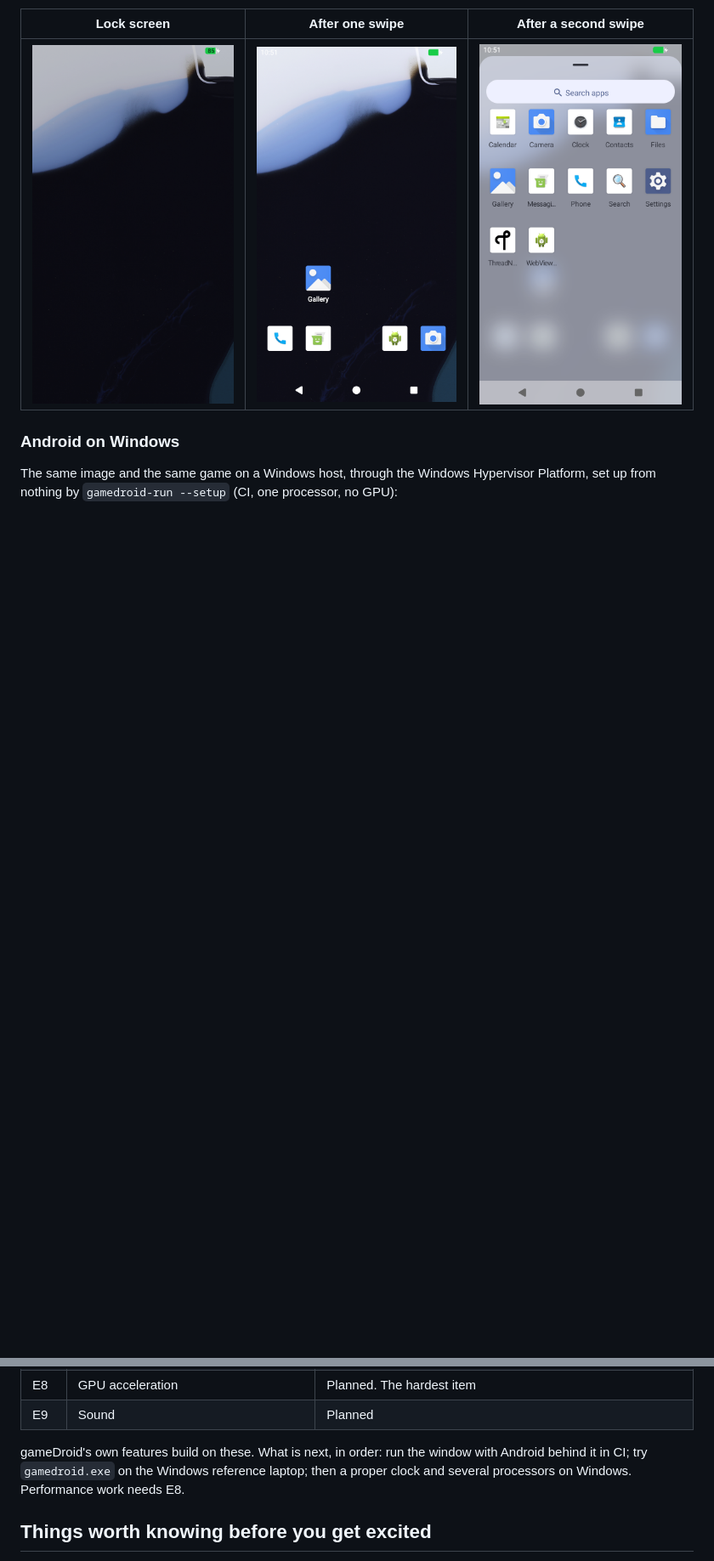
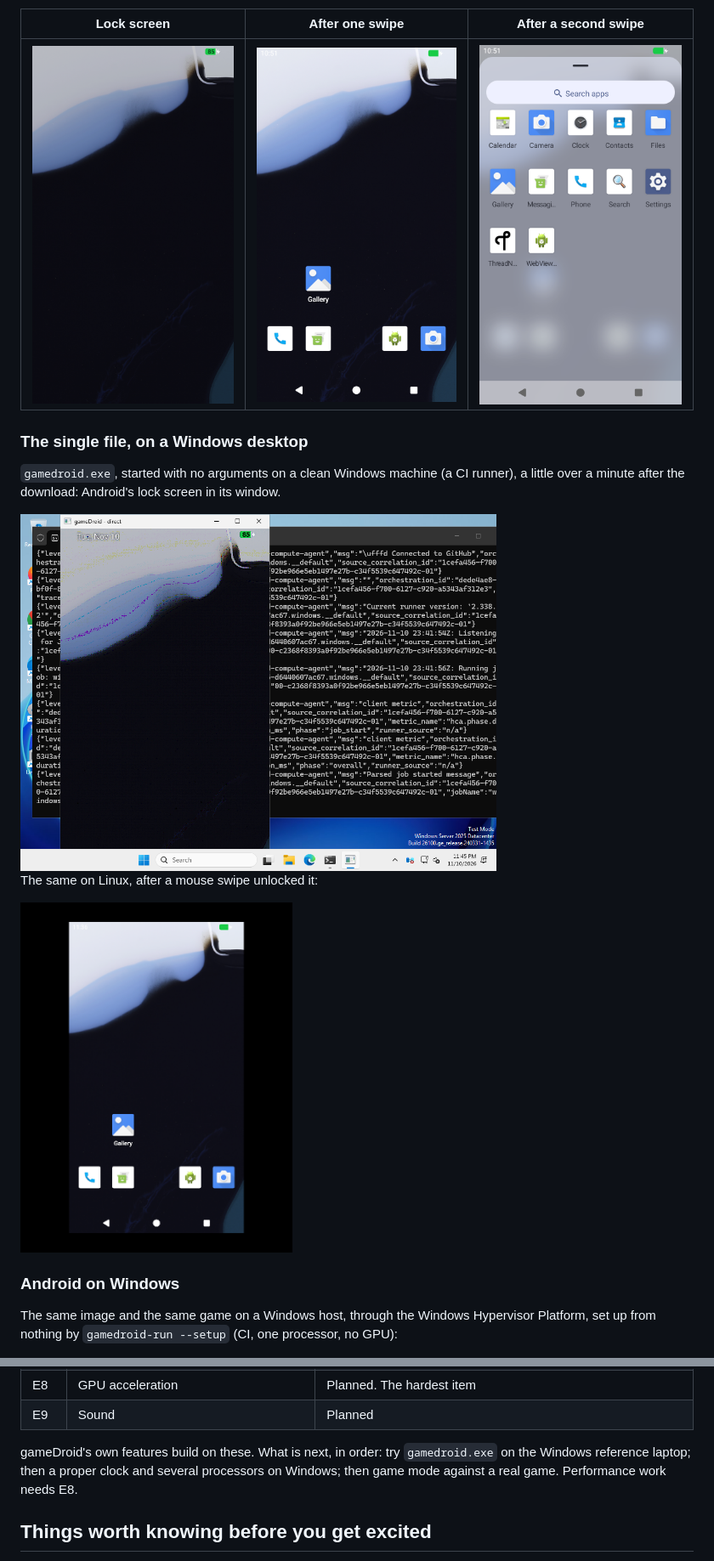
Before and after one commit to inputloop/gameDroid, a Markdown page: README.md, 2 parts joined by grey strips. Shown at 85% size. Drawn GitHub-style; pictures changed too: docs/screenshots/window-android-windows.png (added); blank space fills up the shorter version.

```diff
--- a/README.md
+++ b/README.md
@@ -56,6 +56,18 @@ drawer after a second swipe
 | Lock screen | After one swipe | After a second swipe |
 |---|---|---|
 | ![lock screen](docs/screenshots/gamedroid-android17-lock.png) | ![home screen](docs/screenshots/gamedroid-android17-home.png) | ![app drawer](docs/screenshots/gamedroid-android17-apps.png) |
+
+### The single file, on a Windows desktop
+
+`gamedroid.exe`, started with no arguments on a clean Windows machine (a CI
+runner), a little over a minute after the download: Android's lock screen in
+its window.
+
+<img src="docs/screenshots/window-android-windows.png" width="560" alt="gamedroid.exe showing Android on a Windows desktop">
+
+The same on Linux, after a mouse swipe unlocked it:
+
+<img src="docs/screenshots/window-android-linux.png" width="320" alt="The gameDroid window showing Android's home screen on Linux">
 
 ### Android on Windows
 
@@ -170,9 +182,9 @@ Engine milestones, from [docs/engine/ROADMAP.md](docs/engine/ROADMAP.md):
 | E8 | GPU acceleration | Planned. The hardest item |
 | E9 | Sound | Planned |
 
-gameDroid's own features build on these. What is next, in order: run the
-window with Android behind it in CI; try `gamedroid.exe` on the Windows
-reference laptop; then a proper clock and several processors on Windows.
+gameDroid's own features build on these. What is next, in order: try
+`gamedroid.exe` on the Windows reference laptop; then a proper clock and
+several processors on Windows; then game mode against a real game.
 Performance work needs E8.
 
 ## Things worth knowing before you get excited
```
Also changed, not shown: other parts of README.md (+3 -4 lines), docs/adr/0002-single-file.md (+8 -0 lines), 1 other file.
